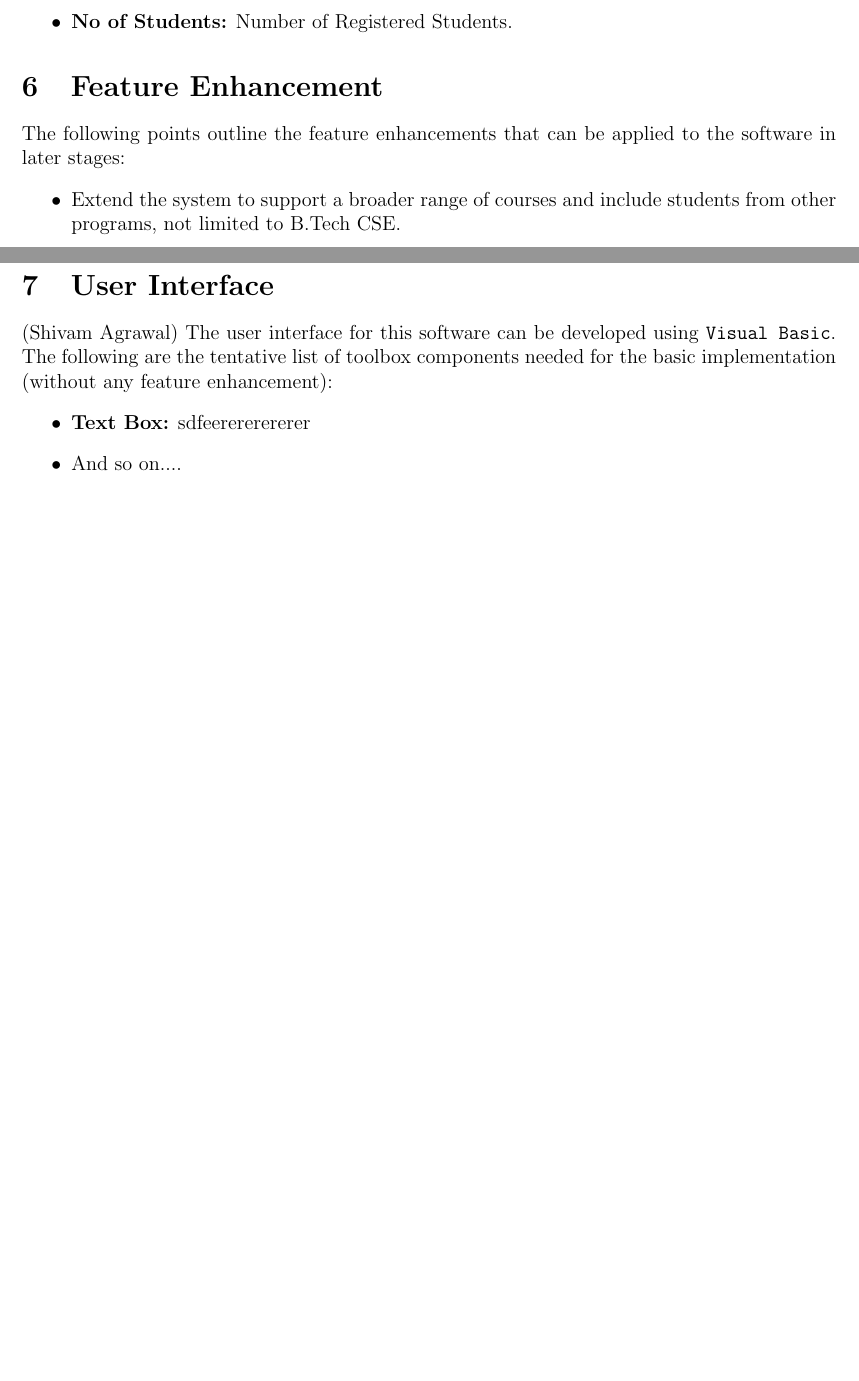
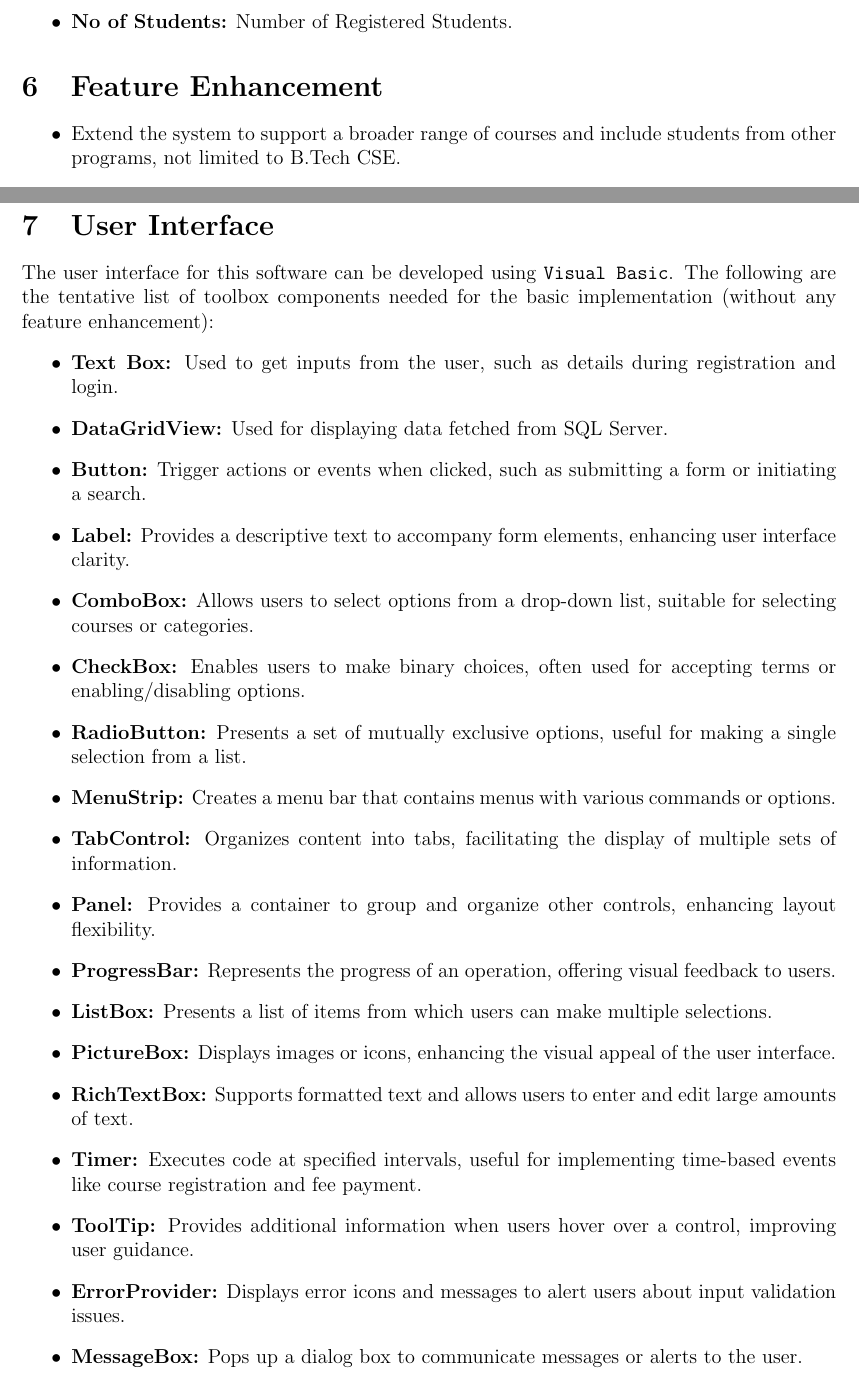
Before and after one commit to dhaneshragu/Academic-Management-System, a LaTeX document (Report/Report.tex): two parts of pages 10 and 11 of 11 before the commit and two parts of pages 9 and 10 of 11 after it, joined at a grey line, cut so that both start at the same text, the shorter picture padded with empty space. Compiled offline with pdfLaTeX.

Commit message:
updated user interface section in report

```diff
--- a/Report/Report.tex
+++ b/Report/Report.tex
@@ -224,7 +193,6 @@ The following subsections highlight the detailed \textbf{Level-2} Dataflow diagr
     \end{itemize}
 
 \section{Feature Enhancement}
-The following points outline the feature enhancements that can be applied to the software in later stages:
 \begin{itemize}
     \item Extend the system to support a broader range of courses and include students from other programs, not limited to B.Tech CSE.
     \item Allow faculties to provide new courses themselves and approve/reject the enrollment of students.
@@ -236,11 +204,54 @@ The following points outline the feature enhancements that can be applied to the
 \end{itemize}
 
 \section{User Interface}
-(Shivam Agrawal)
 	The user interface for this software can be developed using \texttt{Visual Basic}. The following are the tentative list of toolbox components needed for the basic implementation (without any feature enhancement):
     \begin{itemize}
-        \item \textbf{Text Box:} sdfeerererererer
-        \item And so on....
+\item \textbf{Text Box:} Used to get inputs from the user, such as details during registration and login.
+
+    \item \textbf{DataGridView:} Used for displaying data fetched from SQL Server.
+
+    \item \textbf{Button:} Trigger actions or events when clicked, such as submitting a form or initiating a search.
+
+    \item \textbf{Label:} Provides a descriptive text to accompany form elements, enhancing user interface clarity.
+
+    \item \textbf{ComboBox:} Allows users to select options from a drop-down list, suitable for selecting courses or categories.
+
+    \item \textbf{CheckBox:} Enables users to make binary choices, often used for accepting terms or enabling/disabling options.
+
+    \item \textbf{RadioButton:} Presents a set of mutually exclusive options, useful for making a single selection from a list.
+
+    \item \textbf{MenuStrip:} Creates a menu bar that contains menus with various commands or options.
+
+    \item \textbf{TabControl:} Organizes content into tabs, facilitating the display of multiple sets of information.
+
+    \item \textbf{Panel:} Provides a container to group and organize other controls, enhancing layout flexibility.
+
+    \item \textbf{ProgressBar:} Represents the progress of an operation, offering visual feedback to users.
+
+    \item \textbf{ListBox:} Presents a list of items from which users can make multiple selections.
+
+    \item \textbf{PictureBox:} Displays images or icons, enhancing the visual appeal of the user interface.
+
+    \item \textbf{RichTextBox:} Supports formatted text and allows users to enter and edit large amounts of text.
+
+    \item \textbf{Timer:} Executes code at specified intervals, useful for implementing time-based events like course registration and fee payment.
+
+    \item \textbf{ToolTip:} Provides additional information when users hover over a control, improving user guidance.
+
+    % \item \textbf{Database Connection (e.g., SqlConnection):} Establishes a connection to the SQL Server for data retrieval and manipulation.
+
+    % \item \textbf{SQLDataAdapter:} Serves as a bridge between a DataSet and a SQL Server database, facilitating data retrieval.
+
+    % \item \textbf{DataSet:} Represents an in-memory cache of data, supporting disconnected data architecture.
+
+    % \item \textbf{SqlCommand:} Executes SQL queries or stored procedures against a SQL Server database.
+
+    \item \textbf{ErrorProvider:} Displays error icons and messages to alert users about input validation issues.
+
+    \item \textbf{MessageBox:} Pops up a dialog box to communicate messages or alerts to the user.
+
+    % \item \textbf{Event Handler Functions:} Functions that respond to specific events, such as button clicks or form loads.
+
     \end{itemize}
 
     \subsection{Basic Design}
```
Also changed, not shown: Report/Report.tex (39 more changed lines).
